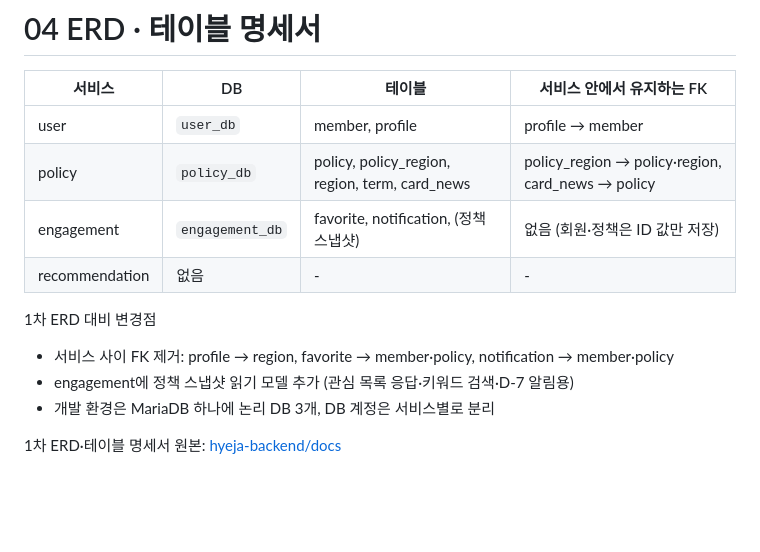
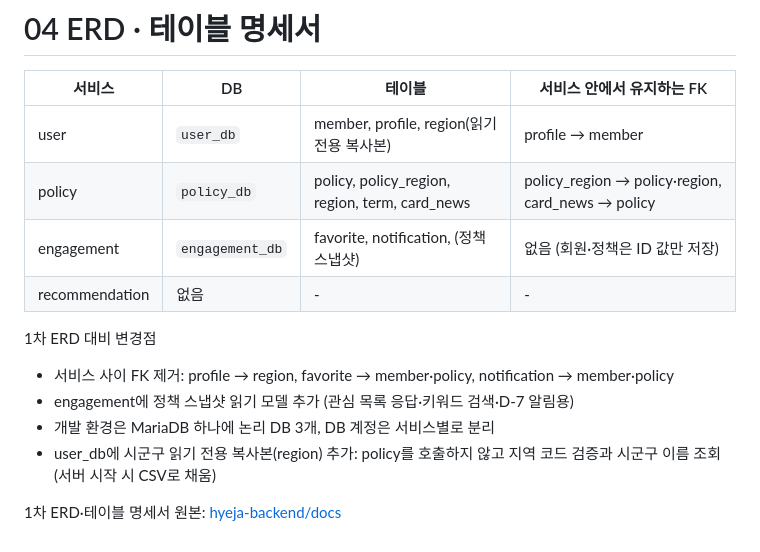
Before and after one commit to LGCNS-AM06-Project2-TEAM5/hyeja-msa, a Markdown page: docs/04_ERD_테이블명세서/README.md, the part around the change. Drawn GitHub-style; blank space fills up the shorter version.

Commit message:
docs : user_db ERD와 테이블 정의 SQL 추가

```diff
--- a/docs/04_ERD_테이블명세서/README.md
+++ b/docs/04_ERD_테이블명세서/README.md
@@ -2,7 +2,7 @@
 
 | 서비스 | DB | 테이블 | 서비스 안에서 유지하는 FK |
 |---|---|---|---|
-| user | `user_db` | member, profile | profile → member |
+| user | `user_db` | member, profile, region(읽기 전용 복사본) | profile → member |
 | policy | `policy_db` | policy, policy_region, region, term, card_news | policy_region → policy·region, card_news → policy |
 | engagement | `engagement_db` | favorite, notification, (정책 스냅샷) | 없음 (회원·정책은 ID 값만 저장) |
 | recommendation | 없음 | - | - |
@@ -11,5 +11,6 @@
 - 서비스 사이 FK 제거: profile → region, favorite → member·policy, notification → member·policy
 - engagement에 정책 스냅샷 읽기 모델 추가 (관심 목록 응답·키워드 검색·D-7 알림용)
 - 개발 환경은 MariaDB 하나에 논리 DB 3개, DB 계정은 서비스별로 분리
+- user_db에 시군구 읽기 전용 복사본(region) 추가: policy를 호출하지 않고 지역 코드 검증과 시군구 이름 조회 (서버 시작 시 CSV로 채움)
 
 1차 ERD·테이블 명세서 원본: [hyeja-backend/docs](https://github.com/LGCNS-AM06-Project2-TEAM5/hyeja-backend/tree/develop/docs)
```
Also changed, not shown: docs/04_ERD_테이블명세서/user_db_erd.png (added), 1 other file.
